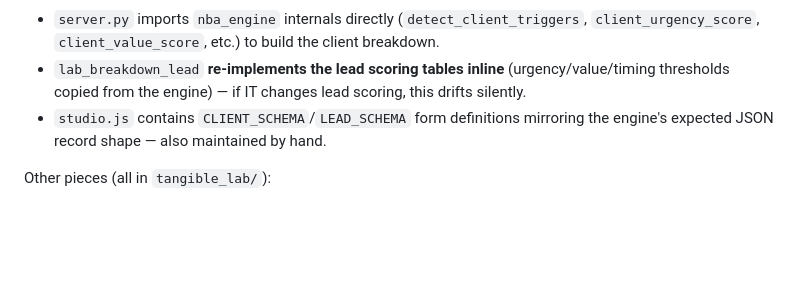
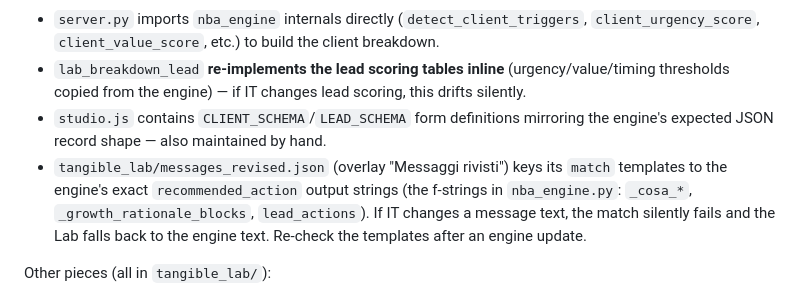
Before and after one commit to luscarpa-pro/nba, a Markdown page: CLAUDE.md, the part around the change. Drawn GitHub-style; blank space fills up the shorter version.

Commit message:
docs(messaggi): annota i template messaggi rivisti come coupling point col motore
Co-Authored-By: Claude Opus 4.8 (1M context) <noreply@anthropic.com>

```diff
--- a/CLAUDE.md
+++ b/CLAUDE.md
@@ -40,6 +40,7 @@ Bootstrap login on a fresh DB: `admin` / `admin` (deleting `tangible_lab/tangibl
 - `server.py` imports `nba_engine` internals directly (`detect_client_triggers`, `client_urgency_score`, `client_value_score`, etc.) to build the client breakdown.
 - `lab_breakdown_lead` **re-implements the lead scoring tables inline** (urgency/value/timing thresholds copied from the engine) — if IT changes lead scoring, this drifts silently.
 - `studio.js` contains `CLIENT_SCHEMA`/`LEAD_SCHEMA` form definitions mirroring the engine's expected JSON record shape — also maintained by hand.
+- `tangible_lab/messages_revised.json` (overlay "Messaggi rivisti") keys its `match` templates to the engine's exact `recommended_action` output strings (the f-strings in `nba_engine.py`: `_cosa_*`, `_growth_rationale_blocks`, `lead_actions`). If IT changes a message text, the match silently fails and the Lab falls back to the engine text. Re-check the templates after an engine update.
 
 Other pieces (all in `tangible_lab/`):
 
```
